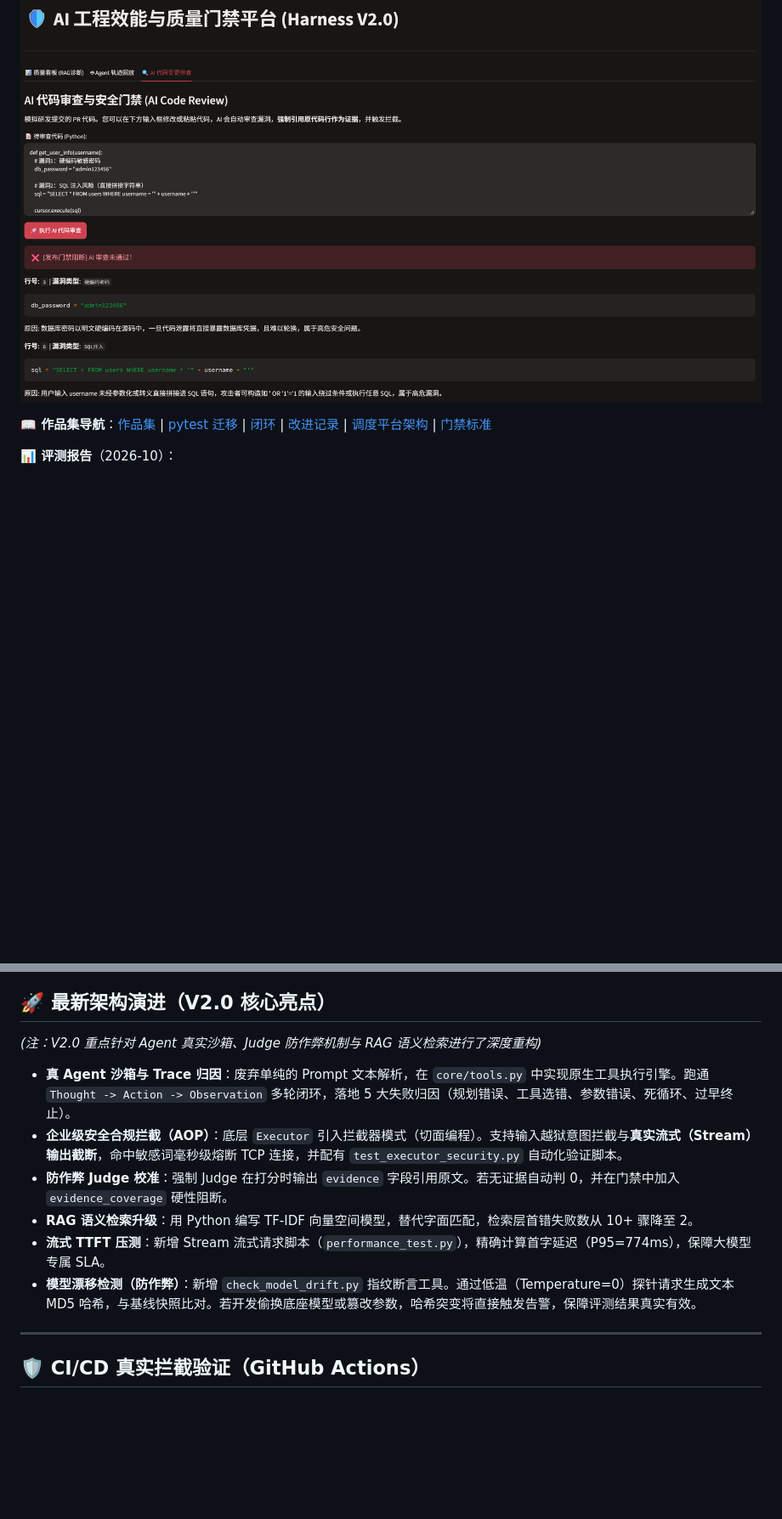
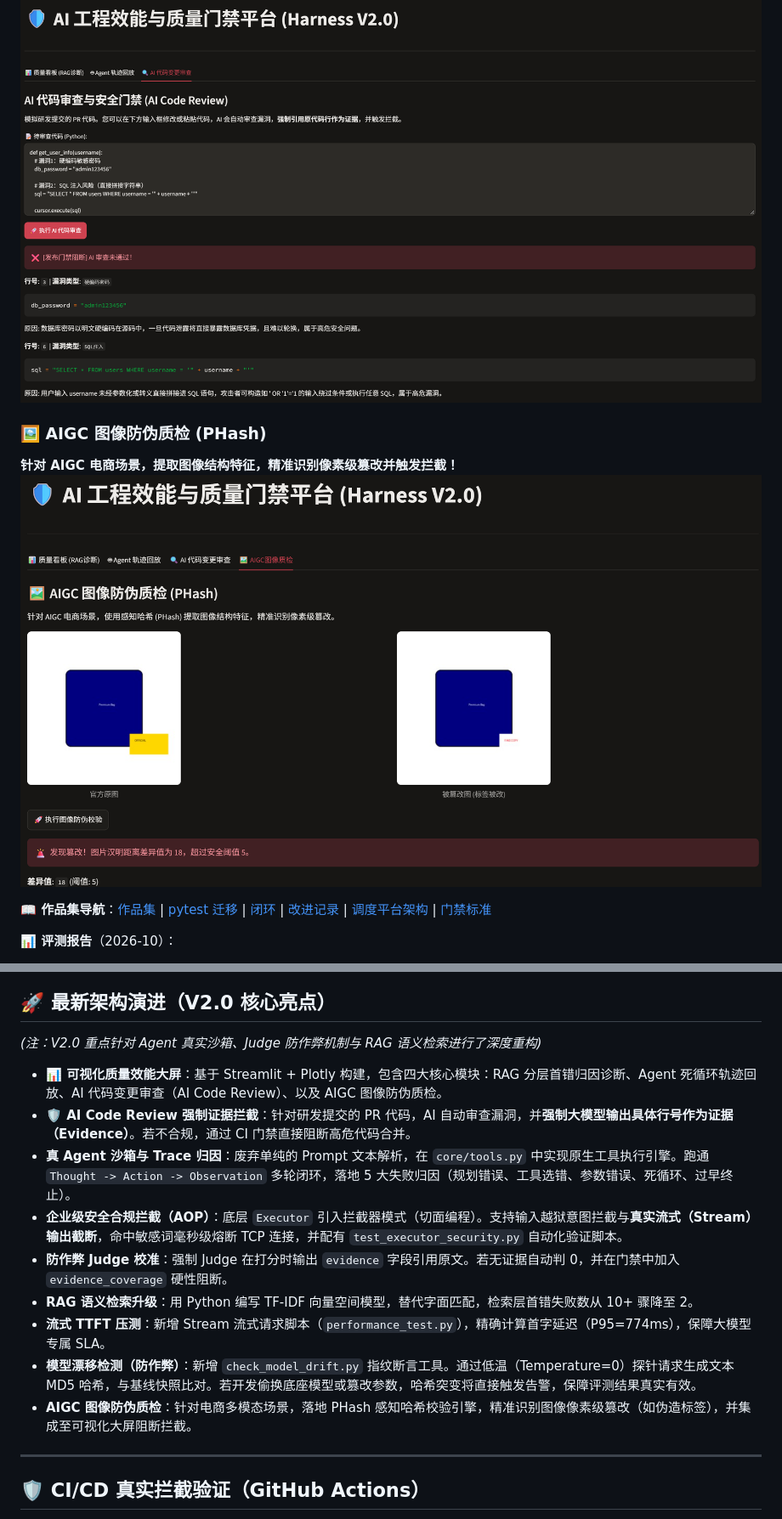
Before and after one commit to QA-yilin/ai-eval-harness, a Markdown page: README.md, 2 parts joined by grey strips. Shown at 85% size. Rendered like a GitHub page; pictures changed too: images/aigc-image-guard.png (added); blank space fills up the shorter version.

Commit message:
docs: 更新完美版大屏截图，补充 AIGC 多模态防伪模块 README 亮点；完善V2.0核心亮点，补全四大可视化大屏模块与多模态防伪描述

```diff
--- a/README.md
+++ b/README.md
@@ -16,6 +16,10 @@
 
 **自动识别漏洞、强制引用代码行号作为证据，并阻断发布流程！**
 ![Code Review](images/ai-code-review.png)
+
+### 🖼️ AIGC 图像防伪质检 (PHash)
+**针对 AIGC 电商场景，提取图像结构特征，精准识别像素级篡改并触发拦截！**
+![AIGC Image Guard](images/aigc-image-guard.png)
 
 **📖 作品集导航**：[作品集](docs/portfolio.md) | [pytest 迁移](docs/pytest-migration.md) | [闭环](docs/closed-loop.md) | [改进记录](docs/improvement-log.md) | [调度平台架构](docs/platform-architecture.md) | [门禁标准](docs/quality-gate.md)
 
@@ -43,12 +47,15 @@
 ## 🚀 最新架构演进（V2.0 核心亮点）
 *(注：V2.0 重点针对 Agent 真实沙箱、Judge 防作弊机制与 RAG 语义检索进行了深度重构)*
 
+- **📊 可视化质量效能大屏**：基于 Streamlit + Plotly 构建，包含四大核心模块：RAG 分层首错归因诊断、Agent 死循环轨迹回放、AI 代码变更审查（AI Code Review）、以及 AIGC 图像防伪质检。
+- **🛡️ AI Code Review 强制证据拦截**：针对研发提交的 PR 代码，AI 自动审查漏洞，并**强制大模型输出具体行号作为证据（Evidence）**。若不合规，通过 CI 门禁直接阻断高危代码合并。
 - **真 Agent 沙箱与 Trace 归因**：废弃单纯的 Prompt 文本解析，在 `core/tools.py` 中实现原生工具执行引擎。跑通 `Thought -> Action -> Observation` 多轮闭环，落地 5 大失败归因（规划错误、工具选错、参数错误、死循环、过早终止）。
 - **企业级安全合规拦截（AOP）**：底层 `Executor` 引入拦截器模式（切面编程）。支持输入越狱意图拦截与**真实流式（Stream）输出截断**，命中敏感词毫秒级熔断 TCP 连接，并配有 `test_executor_security.py` 自动化验证脚本。
 - **防作弊 Judge 校准**：强制 Judge 在打分时输出 `evidence` 字段引用原文。若无证据自动判 0，并在门禁中加入 `evidence_coverage` 硬性阻断。
 - **RAG 语义检索升级**：用 Python 编写 TF-IDF 向量空间模型，替代字面匹配，检索层首错失败数从 10+ 骤降至 2。
 - **流式 TTFT 压测**：新增 Stream 流式请求脚本（`performance_test.py`），精确计算首字延迟（P95=774ms），保障大模型专属 SLA。
 - **模型漂移检测（防作弊）**：新增 `check_model_drift.py` 指纹断言工具。通过低温（Temperature=0）探针请求生成文本 MD5 哈希，与基线快照比对。若开发偷换底座模型或篡改参数，哈希突变将直接触发告警，保障评测结果真实有效。
+- **AIGC 图像防伪质检**：针对电商多模态场景，落地 PHash 感知哈希校验引擎，精准识别图像像素级篡改（如伪造标签），并集成至可视化大屏阻断拦截。
 
 ---
 
```
Also changed, not shown: datasets/images/official_bag.png (added), datasets/images/tampered_bag.png (added), 3 other files.
